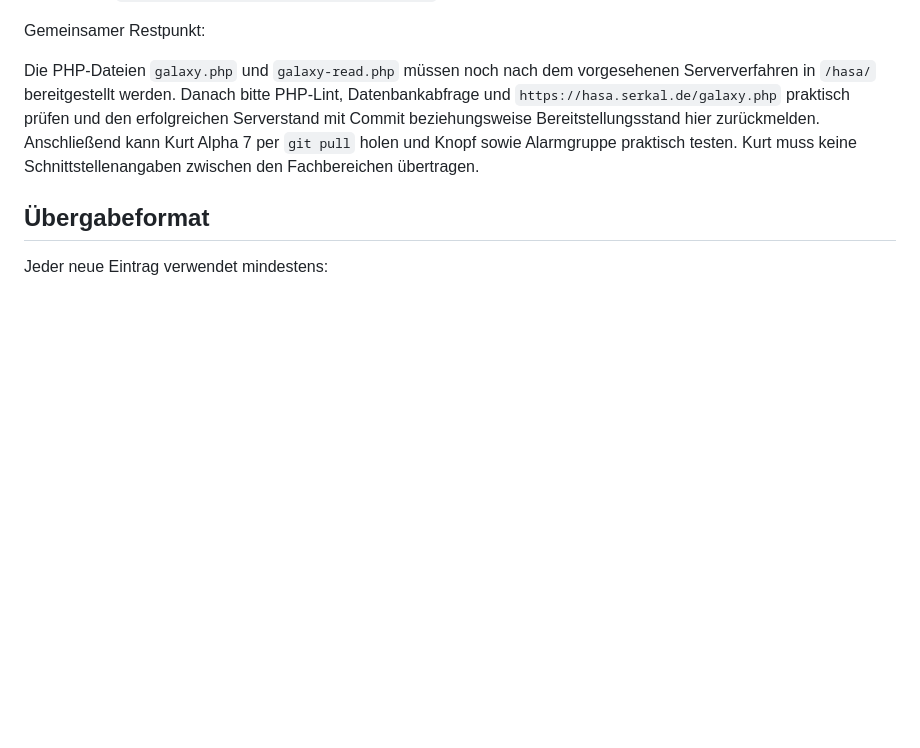
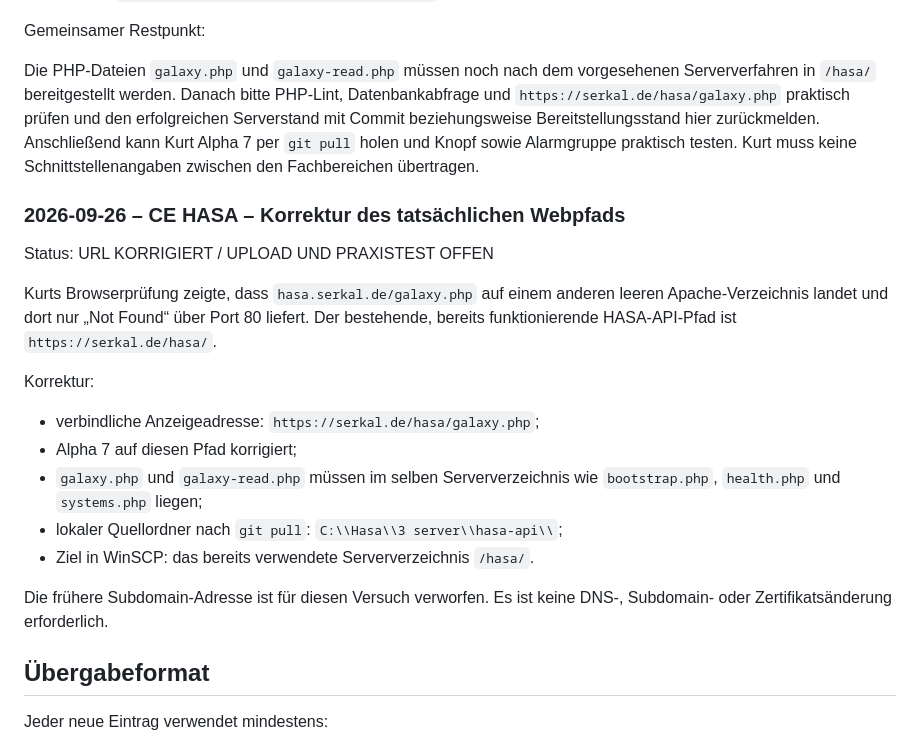
Before and after one commit to KurtV731/hasa, a Markdown page: 1 docs/schwarzes_brett.md, the part around one of its changes. Rendered like a GitHub page; blank space fills up the shorter version.

Commit message:
Tatsächlichen HASA-Webpfad und Uploadziel dokumentieren

```diff
--- a/1 docs/schwarzes_brett.md
+++ b/1 docs/schwarzes_brett.md
@@ -323,10 +323,31 @@ Gemeinsamer Restpunkt:
 
 Die PHP-Dateien `galaxy.php` und `galaxy-read.php` müssen noch nach dem vorgesehenen
 Serververfahren in `/hasa/` bereitgestellt werden. Danach bitte PHP-Lint, Datenbankabfrage
-und `https://hasa.serkal.de/galaxy.php` praktisch prüfen und den erfolgreichen Serverstand
+und `https://serkal.de/hasa/galaxy.php` praktisch prüfen und den erfolgreichen Serverstand
 mit Commit beziehungsweise Bereitstellungsstand hier zurückmelden. Anschließend kann Kurt
 Alpha 7 per `git pull` holen und Knopf sowie Alarmgruppe praktisch testen. Kurt muss keine
 Schnittstellenangaben zwischen den Fachbereichen übertragen.
+
+
+### 2026-09-26 – CE HASA – Korrektur des tatsächlichen Webpfads
+
+Status: URL KORRIGIERT / UPLOAD UND PRAXISTEST OFFEN
+
+Kurts Browserprüfung zeigte, dass `hasa.serkal.de/galaxy.php` auf einem anderen leeren
+Apache-Verzeichnis landet und dort nur „Not Found“ über Port 80 liefert. Der bestehende,
+bereits funktionierende HASA-API-Pfad ist `https://serkal.de/hasa/`.
+
+Korrektur:
+
+- verbindliche Anzeigeadresse: `https://serkal.de/hasa/galaxy.php`;
+- Alpha 7 auf diesen Pfad korrigiert;
+- `galaxy.php` und `galaxy-read.php` müssen im selben Serververzeichnis wie
+  `bootstrap.php`, `health.php` und `systems.php` liegen;
+- lokaler Quellordner nach `git pull`: `C:\\Hasa\\3 server\\hasa-api\\`;
+- Ziel in WinSCP: das bereits verwendete Serververzeichnis `/hasa/`.
+
+Die frühere Subdomain-Adresse ist für diesen Versuch verworfen. Es ist keine DNS-,
+Subdomain- oder Zertifikatsänderung erforderlich.
 
 ## Übergabeformat
 
```
Also changed, not shown: other parts of 1 docs/schwarzes_brett.md (+3 -3 lines).
